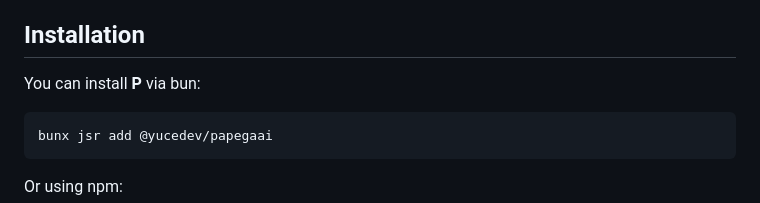
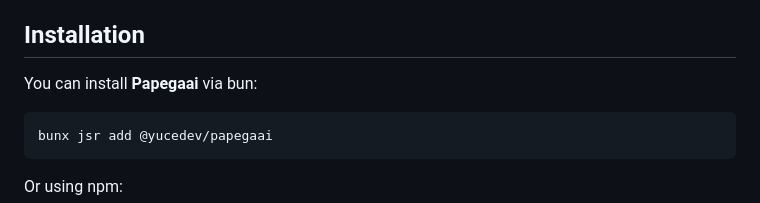
Before and after one commit to hsmyc/papegaai, a Markdown page: README.md, the part around the change. Drawn GitHub-style.

Commit message:
Update README.md
P->Papegaai

````diff
--- a/README.md
+++ b/README.md
@@ -32,7 +32,7 @@
 
 ## Installation
 
-You can install **P** via bun:
+You can install **Papegaai** via bun:
 
 ```bash
 bunx jsr add @yucedev/papegaai
````
